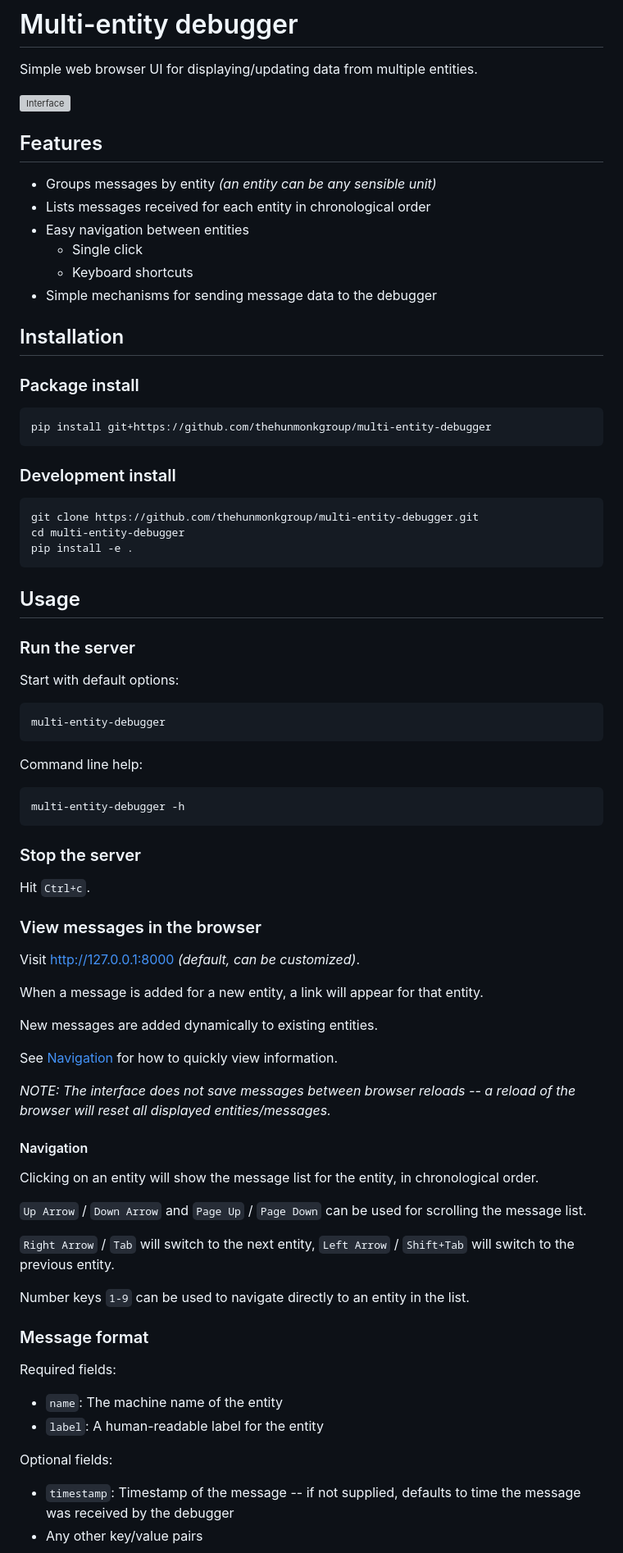
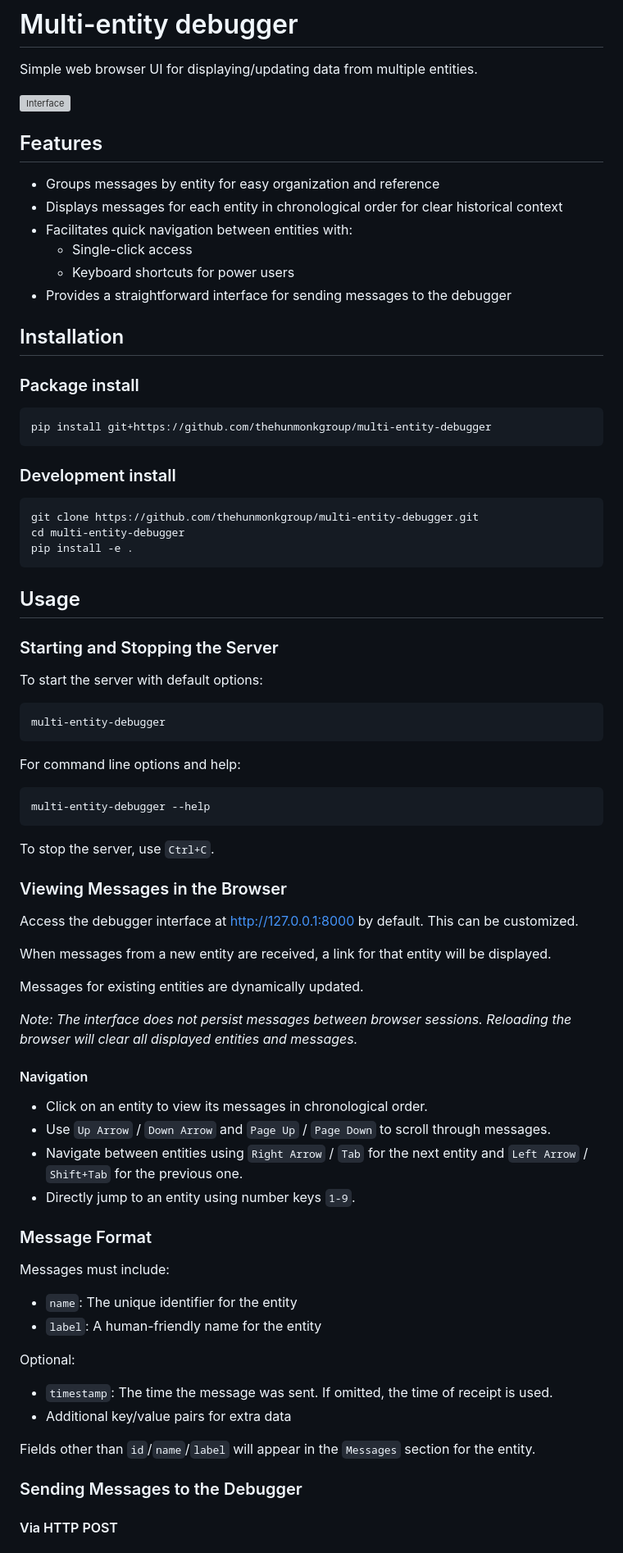
Before and after one commit to thehunmonkgroup/multi-entity-debugger, a Markdown page: README.md, the part around one of its changes. Shown at 82% size. Drawn GitHub-style; grey boxes are pictures that could not be loaded.

````diff
--- a/README.md
+++ b/README.md
@@ -4,16 +4,14 @@ Simple web browser UI for displaying/updating data from multiple entities.
 
 <img src="https://github.com/thehunmonkgroup/multi-entity-debugger/assets/43772/553f564a-3b7e-40d9-8399-fad65ac24853" alt="Interface" />
 
-
 ## Features
 
-* Groups messages by entity *(an entity can be any sensible unit)*
-* Lists messages received for each entity in chronological order
-* Easy navigation between entities
-    * Single click
-    * Keyboard shortcuts
-* Simple mechanisms for sending message data to the debugger
-
+* Groups messages by entity for easy organization and reference
+* Displays messages for each entity in chronological order for clear historical context
+* Facilitates quick navigation between entities with:
+    * Single-click access
+    * Keyboard shortcuts for power users
+* Provides a straightforward interface for sending messages to the debugger
 
 ## Installation
 
@@ -31,58 +29,56 @@ cd multi-entity-debugger
 pip install -e .
 ```
 
-
 ## Usage
 
-### Run the server
+### Starting and Stopping the Server
 
-Start with default options:
+To start the server with default options:
 
 ```sh
 multi-entity-debugger
 ```
 
-Command line help:
+For command line options and help:
 
 ```sh
-multi-entity-debugger -h
+multi-entity-debugger --help
 ```
 
-### Stop the server
+To stop the server, use `Ctrl+C`.
 
-Hit `Ctrl+c`.
+### Viewing Messages in the Browser
 
-### View messages in the browser
+Access the debugger interface at [http://127.0.0.1:8000](http://127.0.0.1:8000) by default. This can be customized.
 
-Visit [http://127.0.0.1:8000](http://127.0.0.1:8000) *(default, can be customized)*.
+When messages from a new entity are received, a link for that entity will be displayed.
 
-When a message is added for a new entity, a link will appear for that entity.
+Messages for existing entities are dynamically updated.
 
-New messages are added dynamically to existing entities.
-
-See [Navigation](#navigation) for how to quickly view information.
-
-*NOTE: The interface does not save messages between browser reloads -- a reload of the browser will reset all displayed entities/messages.*
+*Note: The interface does not persist messages between browser sessions. Reloading the browser will clear all displayed entities and messages.*
 
 #### Navigation
 
-Clicking on an entity will show the message list for the entity, in chronological order.
+- Click on an entity to view its messages in chronological order.
+- Use `Up Arrow` / `Down Arrow` and `Page Up` / `Page Down` to scroll through messages.
+- Navigate between entities using `Right Arrow` / `Tab` for the next entity and `Left Arrow` / `Shift+Tab` for the previous one.
+- Directly jump to an entity using number keys `1-9`.
 
-`Up Arrow` / `Down Arrow` and `Page Up` / `Page Down` can be used for scrolling the message list.
+### Message Format
 
-`Right Arrow` / `Tab` will switch to the next entity, `Left Arrow` / `Shift+Tab` will switch to the previous entity.
+Messages must include:
 
-Number keys `1-9` can be used to navigate directly to an entity in the list.
+ * `name`: The unique identifier for the entity
+ * `label`: A human-friendly name for the entity
 
-### Message format
+Optional:
 
-Required fields:
+ * `timestamp`: The time the message was sent. If omitted, the time of receipt is used.
+ * Additional key/value pairs for extra data
 
- * `name`: The machine name of the entity
- * `label`: A human-readable label for the entity
+Fields other than `id`/`name`/`label` will appear in the `Messages` section for the entity.
 
-Optional fields:
+### Sending Messages to the Debugger
 
- * `timestamp`: Timestamp of the message -- if not supplied, defaults to time the message was received by the debugger
- * Any other key/value pairs
+#### Via HTTP POST
 
````
Also changed, not shown: other parts of README.md (+38 -42 lines).
